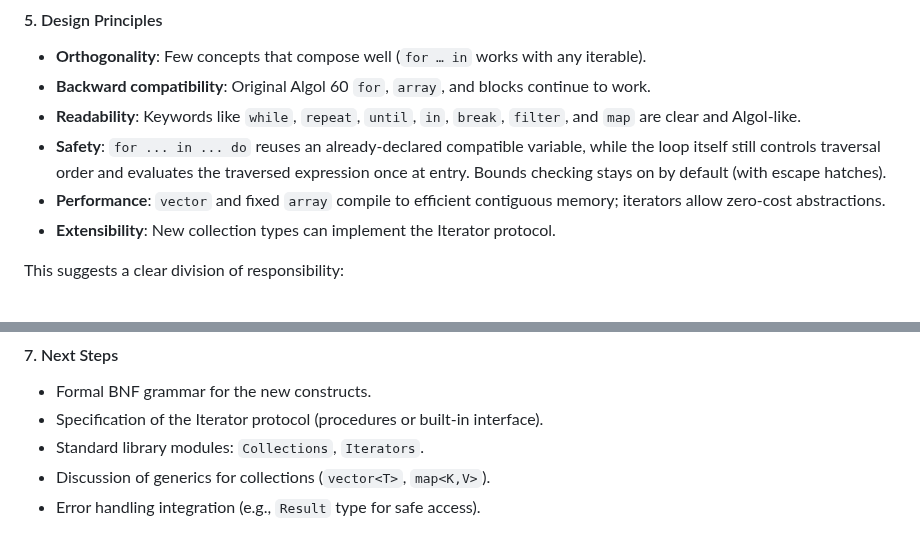
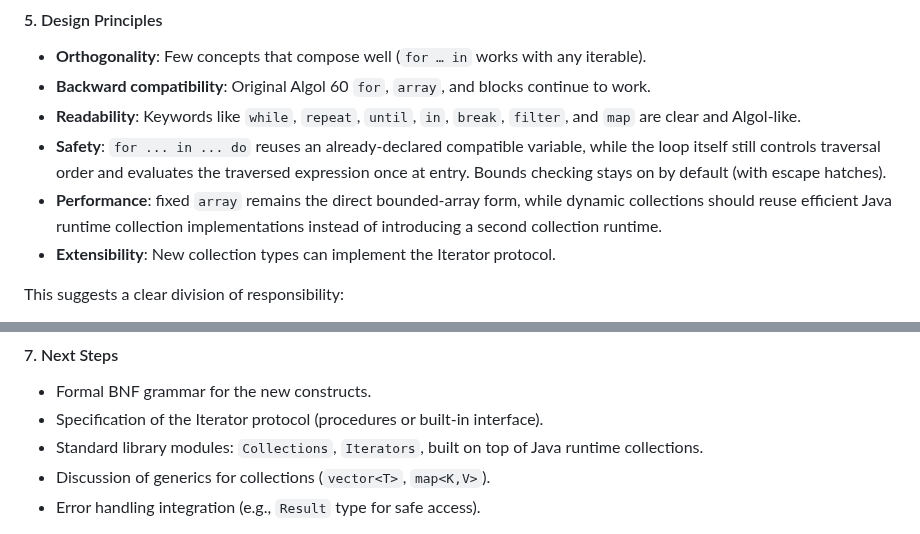
Before and after one commit to gnbonney/Perseus, a Markdown page: docs/Looping and Collections Design Spec.md, 2 parts joined by grey strips. GitHub-like rendering.

```diff
--- a/docs/Looping and Collections Design Spec.md
+++ b/docs/Looping and Collections Design Spec.md
@@ -203,7 +227,7 @@ end
 - **Backward compatibility**: Original Algol 60 `for`, `array`, and blocks continue to work.
 - **Readability**: Keywords like `while`, `repeat`, `until`, `in`, `break`, `filter`, and `map` are clear and Algol-like.
 - **Safety**: `for ... in ... do` reuses an already-declared compatible variable, while the loop itself still controls traversal order and evaluates the traversed expression once at entry. Bounds checking stays on by default (with escape hatches).
-- **Performance**: `vector` and fixed `array` compile to efficient contiguous memory; iterators allow zero-cost abstractions.
+- **Performance**: fixed `array` remains the direct bounded-array form, while dynamic collections should reuse efficient Java runtime collection implementations instead of introducing a second collection runtime.
 - **Extensibility**: New collection types can implement the Iterator protocol.
 
 This suggests a clear division of responsibility:
@@ -219,7 +243,7 @@ This suggests a clear division of responsibility:
 #### 7. Next Steps
 - Formal BNF grammar for the new constructs.
 - Specification of the Iterator protocol (procedures or built-in interface).
-- Standard library modules: `Collections`, `Iterators`.
+- Standard library modules: `Collections`, `Iterators`, built on top of Java runtime collections.
 - Discussion of generics for collections (`vector<T>`, `map<K,V>`).
 - Error handling integration (e.g., `Result` type for safe access).
 
```
Also changed, not shown: other parts of docs/Looping and Collections Design Spec.md (+26 -2 lines), docs/Development Roadmap.md (+13 -6 lines).
